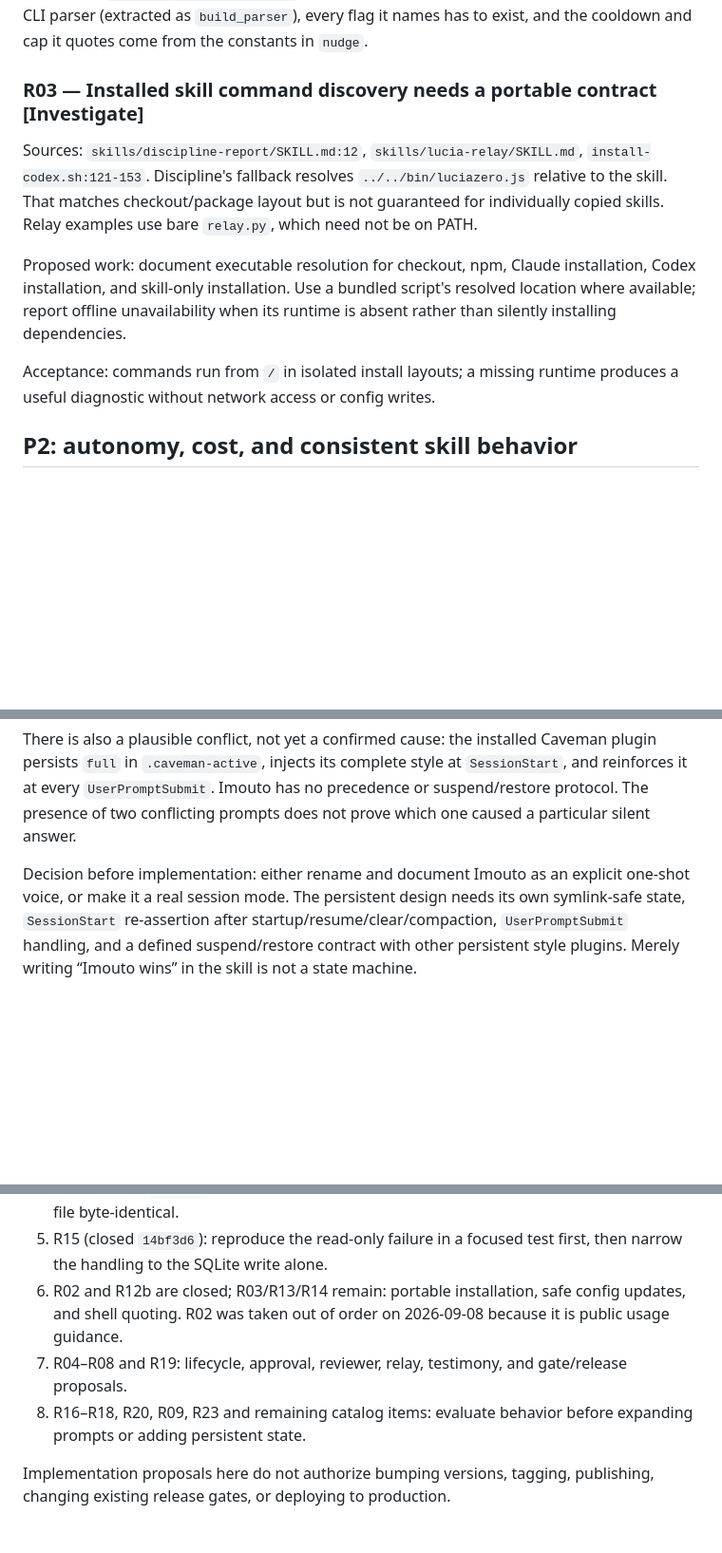
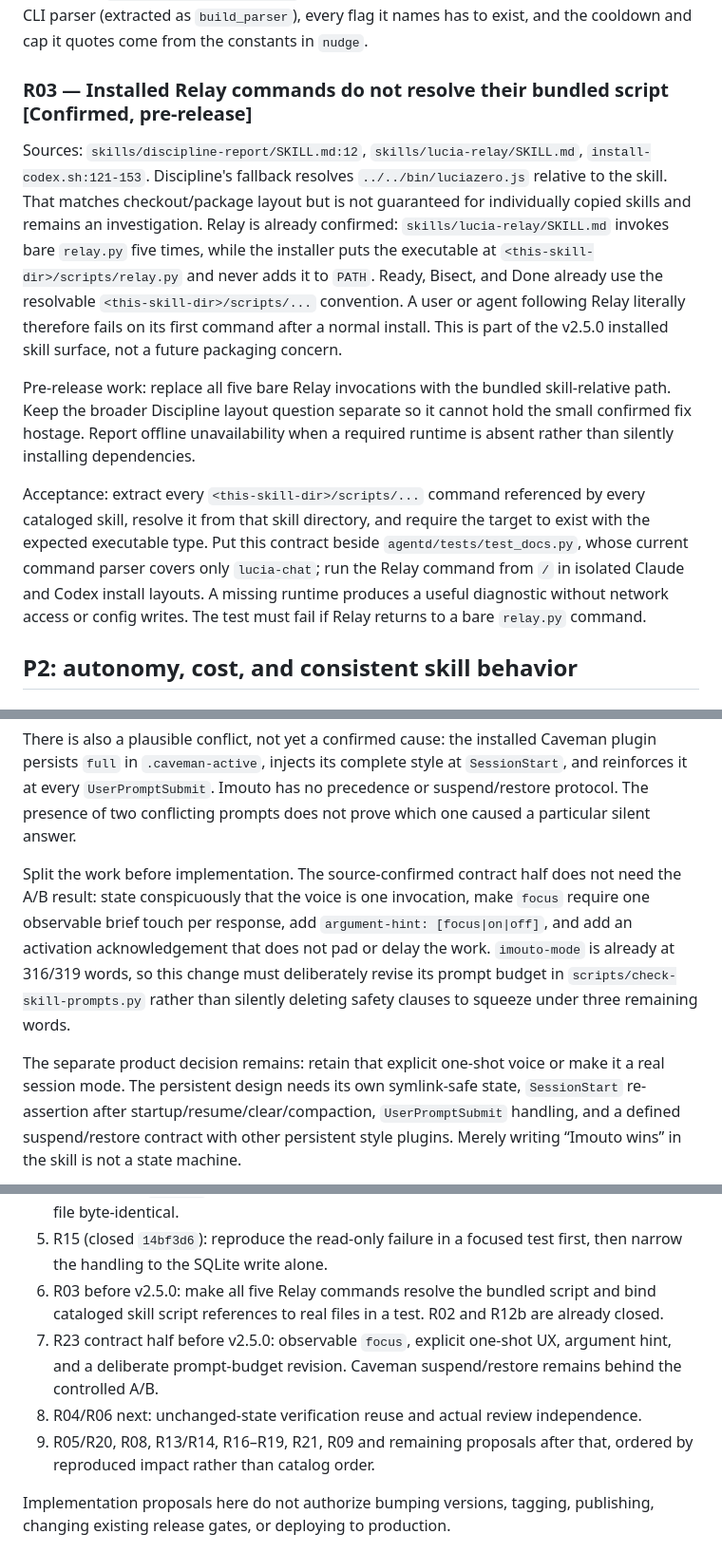
Before and after one commit to ohm41321/luciazero, a Markdown page: roadmap.md, 3 parts joined by grey strips. Shown at 95% size. Rendered like a GitHub page; blank space fills up the shorter version.

Commit message:
docs(roadmap): put the confirmed Relay defect ahead of the proposals
The pre-release skill order is now R03, then the source-confirmed half of
R23, then R04/R06, then everything else. R03 moved because an installed
Relay user reaches a command that does not resolve: the skill invokes bare
`relay.py` five times while the installer leaves the executable at
`<this-skill-dir>/scripts/relay.py` and adds nothing to PATH, where Ready,
Bisect and Done already name their bundled scripts the resolvable way. That
is the v2.5.0 installed surface, not a future packaging question, so the
small confirmed fix is separated from the open Discipline layout work rather
than waiting behind it.

R23 splits the same way: the contract half -- an explicit one-shot voice, a
`focus` with an observable per-response minimum, an argument hint -- rests on
the skill's own source and needs no A/B, and the entry now says the prompt
budget must be revised deliberately instead of squeezing the change into the
three words `imouto-mode` has left. The Caveman suspend/restore question
stays behind the controlled A/B, still not called a defect.

proven-by: `python3 scripts/check-skill-prompts.py` -> `ok  remaining skill
prompt budgets`; `git diff --check` -> exit 0

```diff
--- a/roadmap.md
+++ b/roadmap.md
@@ -158,21 +159,34 @@ quotes is parsed by the real CLI parser (extracted as `build_parser`), every
 flag it names has to exist, and the cooldown and cap it quotes come from the
 constants in `nudge`.
 
-### R03 — Installed skill command discovery needs a portable contract [Investigate]
+### R03 — Installed Relay commands do not resolve their bundled script [Confirmed, pre-release]
 
 Sources: `skills/discipline-report/SKILL.md:12`,
 `skills/lucia-relay/SKILL.md`, `install-codex.sh:121-153`.
 Discipline's fallback resolves `../../bin/luciazero.js` relative to the skill.
 That matches checkout/package layout but is not guaranteed for individually
-copied skills. Relay examples use bare `relay.py`, which need not be on PATH.
+copied skills and remains an investigation. Relay is already confirmed:
+`skills/lucia-relay/SKILL.md` invokes bare `relay.py` five times, while the
+installer puts the executable at
+`<this-skill-dir>/scripts/relay.py` and never adds it to `PATH`. Ready, Bisect,
+and Done already use the resolvable `<this-skill-dir>/scripts/...` convention.
+A user or agent following Relay literally therefore fails on its first command
+after a normal install. This is part of the v2.5.0 installed skill surface, not
+a future packaging concern.
 
-Proposed work: document executable resolution for checkout, npm, Claude
-installation, Codex installation, and skill-only installation. Use a bundled
-script's resolved location where available; report offline unavailability
-when its runtime is absent rather than silently installing dependencies.
+Pre-release work: replace all five bare Relay invocations with the bundled
+skill-relative path. Keep the broader Discipline layout question separate so
+it cannot hold the small confirmed fix hostage. Report offline unavailability
+when a required runtime is absent rather than silently installing dependencies.
 
-Acceptance: commands run from `/` in isolated install layouts; a missing
-runtime produces a useful diagnostic without network access or config writes.
+Acceptance: extract every `<this-skill-dir>/scripts/...` command referenced by
+every cataloged skill, resolve it from that skill directory, and require the
+target to exist with the expected executable type. Put this contract beside
+`agentd/tests/test_docs.py`, whose current command parser covers only
+`lucia-chat`; run the Relay command from `/` in isolated Claude and Codex
+install layouts. A missing runtime produces a useful diagnostic without
+network access or config writes. The test must fail if Relay returns to a bare
+`relay.py` command.
 
 ## P2: autonomy, cost, and consistent skill behavior
 
@@ -533,9 +547,18 @@ at `SessionStart`, and reinforces it at every `UserPromptSubmit`. Imouto has no
 precedence or suspend/restore protocol. The presence of two conflicting prompts
 does not prove which one caused a particular silent answer.
 
-Decision before implementation: either rename and document Imouto as an
-explicit one-shot voice, or make it a real session mode. The persistent design
-needs its own symlink-safe state, `SessionStart` re-assertion after
+Split the work before implementation. The source-confirmed contract half does
+not need the A/B result: state conspicuously that the voice is one invocation,
+make `focus` require one observable brief touch per response, add
+`argument-hint: [focus|on|off]`, and add an activation acknowledgement that
+does not pad or delay the work. `imouto-mode` is already at 316/319 words, so
+this change must deliberately revise its prompt budget in
+`scripts/check-skill-prompts.py` rather than silently deleting safety clauses
+to squeeze under three remaining words.
+
+The separate product decision remains: retain that explicit one-shot voice or
+make it a real session mode. The persistent design needs its own symlink-safe
+state, `SessionStart` re-assertion after
 startup/resume/clear/compaction, `UserPromptSubmit` handling, and a defined
 suspend/restore contract with other persistent style plugins. Merely writing
 “Imouto wins” in the skill is not a state machine.
@@ -571,13 +594,16 @@ proven with it.
    byte-identical.
 5. R15 (closed `14bf3d6`): reproduce the read-only failure in a focused test first, then narrow
    the handling to the SQLite write alone.
-6. R02 and R12b are closed; R03/R13/R14 remain: portable installation, safe
-   config updates, and shell quoting. R02 was taken out of order on 2026-09-08
-   because it is public usage guidance.
-7. R04–R08 and R19: lifecycle, approval, reviewer, relay, testimony, and
-   gate/release proposals.
-8. R16–R18, R20, R09, R23 and remaining catalog items: evaluate behavior
-   before expanding prompts or adding persistent state.
+6. R03 before v2.5.0: make all five Relay commands resolve the bundled script
+   and bind cataloged skill script references to real files in a test. R02 and
+   R12b are already closed.
+7. R23 contract half before v2.5.0: observable `focus`, explicit one-shot UX,
+   argument hint, and a deliberate prompt-budget revision. Caveman
+   suspend/restore remains behind the controlled A/B.
+8. R04/R06 next: unchanged-state verification reuse and actual review
+   independence.
+9. R05/R20, R08, R13/R14, R16–R19, R21, R09 and remaining proposals after
+   that, ordered by reproduced impact rather than catalog order.
 
 Implementation proposals here do not authorize bumping versions, tagging,
 publishing, changing existing release gates, or deploying to production.
```
Also changed, not shown: other parts of roadmap.md (+6 -5 lines).
